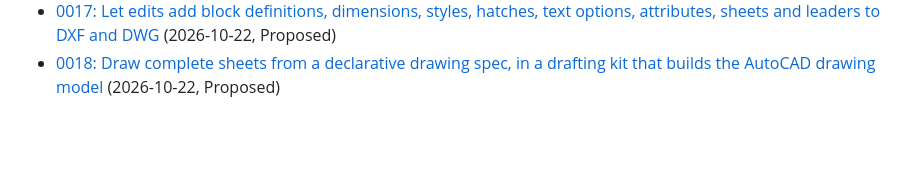
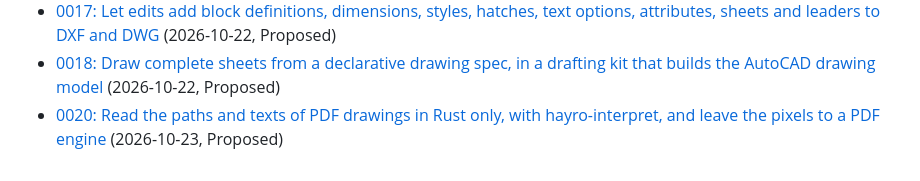
Before and after one commit to zumen-jp/zumen-legacy, a Markdown page: docs/decisions/README.md, the part around the change. Rendered like a GitHub page; blank space fills up the shorter version.

```diff
--- a/docs/decisions/README.md
+++ b/docs/decisions/README.md
@@ -47,3 +47,4 @@ Choices made before this folder existed are described in [the architecture notes
 - [0016: Send scene JSON from the reader worker and decode it on the page](0016-send-worker-scenes-as-json.md) (2026-10-21, Accepted)
 - [0017: Let edits add block definitions, dimensions, styles, hatches, text options, attributes, sheets and leaders to DXF and DWG](0017-add-annotations-and-definitions.md) (2026-10-22, Proposed)
 - [0018: Draw complete sheets from a declarative drawing spec, in a drafting kit that builds the AutoCAD drawing model](0018-drafting-kit.md) (2026-10-22, Proposed)
+- [0020: Read the paths and texts of PDF drawings in Rust only, with hayro-interpret, and leave the pixels to a PDF engine](0020-pdf-drawings-in-rust.md) (2026-10-23, Proposed)
```
Also changed, not shown: README.md (+7 -5 lines), docs/decisions/0020-pdf-drawings-in-rust.md (added, +151 -0 lines).
